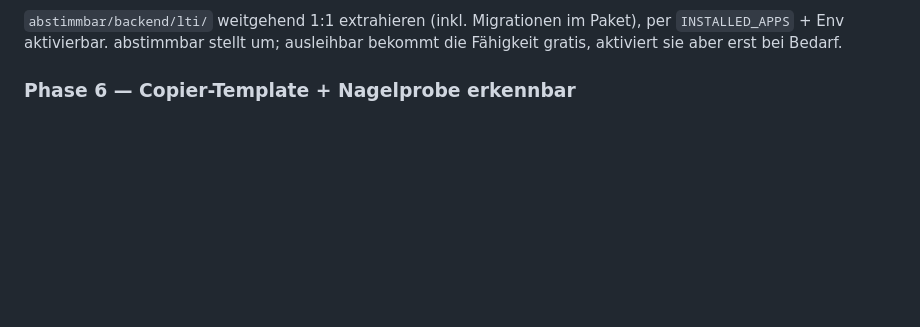
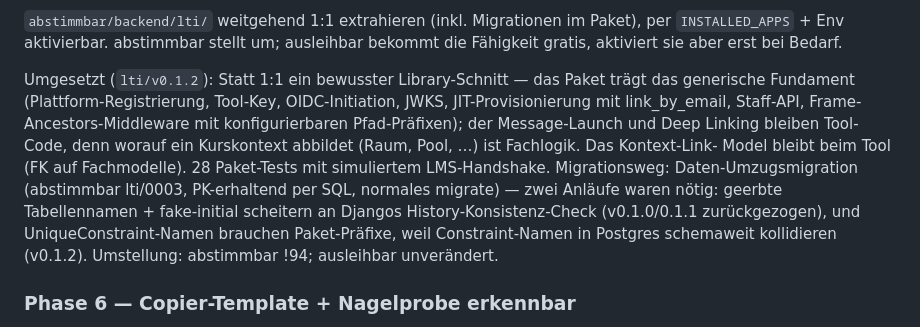
Before and after one commit to virtUOS/basicbar, a Markdown page: docs/EXTRAKTIONSPLAN.md, the part around one of its changes. Drawn GitHub-style; blank space fills up the shorter version.

Commit message:
docs: Phase 5 abgeschlossen — lti/v0.1.2, abstimmbar in MR !94
Co-Authored-By: Claude Fable 5 <noreply@anthropic.com>

```diff
--- a/docs/EXTRAKTIONSPLAN.md
+++ b/docs/EXTRAKTIONSPLAN.md
@@ -277,6 +277,21 @@ Hook-Design, wenn ein zweites Tool Retention baut. User-Model-Rebase auf
 `abstimmbar/backend/lti/` weitgehend 1:1 extrahieren (inkl. Migrationen im
 Paket), per `INSTALLED_APPS` + Env aktivierbar. abstimmbar stellt um;
 ausleihbar bekommt die Fähigkeit gratis, aktiviert sie aber erst bei Bedarf.
+
+Umgesetzt (`lti/v0.1.2`): Statt 1:1 ein bewusster Library-Schnitt — das
+Paket trägt das generische Fundament (Plattform-Registrierung, Tool-Key,
+OIDC-Initiation, JWKS, JIT-Provisionierung mit link_by_email, Staff-API,
+Frame-Ancestors-Middleware mit konfigurierbaren Pfad-Präfixen); der
+Message-Launch und Deep Linking bleiben Tool-Code, denn worauf ein
+Kurskontext abbildet (Raum, Pool, …) ist Fachlogik. Das Kontext-Link-
+Model bleibt beim Tool (FK auf Fachmodelle). 28 Paket-Tests mit
+simuliertem LMS-Handshake. Migrationsweg: Daten-Umzugsmigration
+(abstimmbar lti/0003, PK-erhaltend per SQL, normales migrate) — zwei
+Anläufe waren nötig: geerbte Tabellennamen + fake-initial scheitern an
+Djangos History-Konsistenz-Check (v0.1.0/0.1.1 zurückgezogen), und
+UniqueConstraint-Namen brauchen Paket-Präfixe, weil Constraint-Namen in
+Postgres schemaweit kollidieren (v0.1.2). Umstellung: abstimmbar !94;
+ausleihbar unverändert.
 
 ### Phase 6 — Copier-Template + Nagelprobe erkennbar
 Projektgerüst aus dem Zieldstand von ausleihbar/abstimmbar destillieren;
```
Also changed, not shown: other parts of docs/EXTRAKTIONSPLAN.md (+1 -1 lines).
